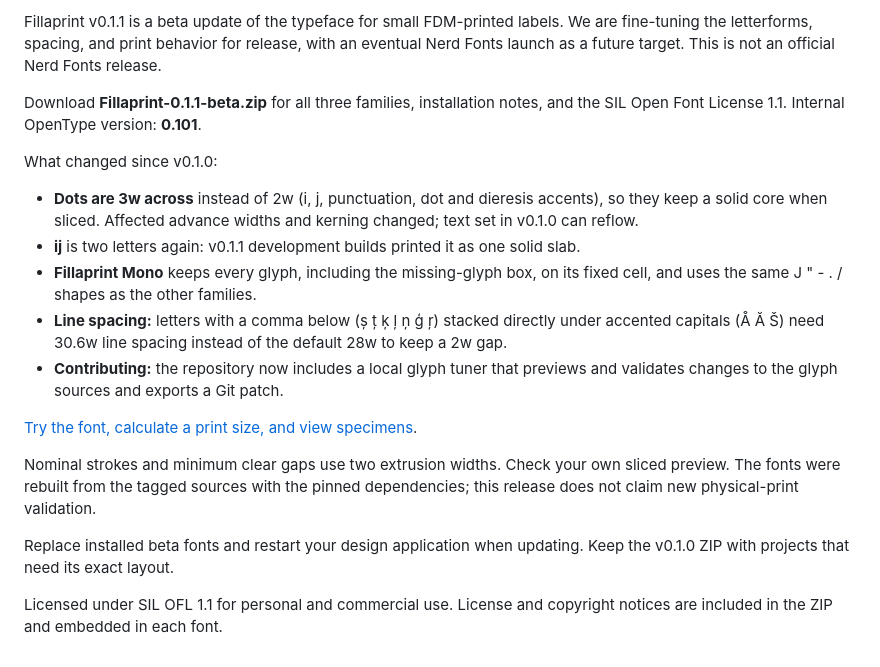
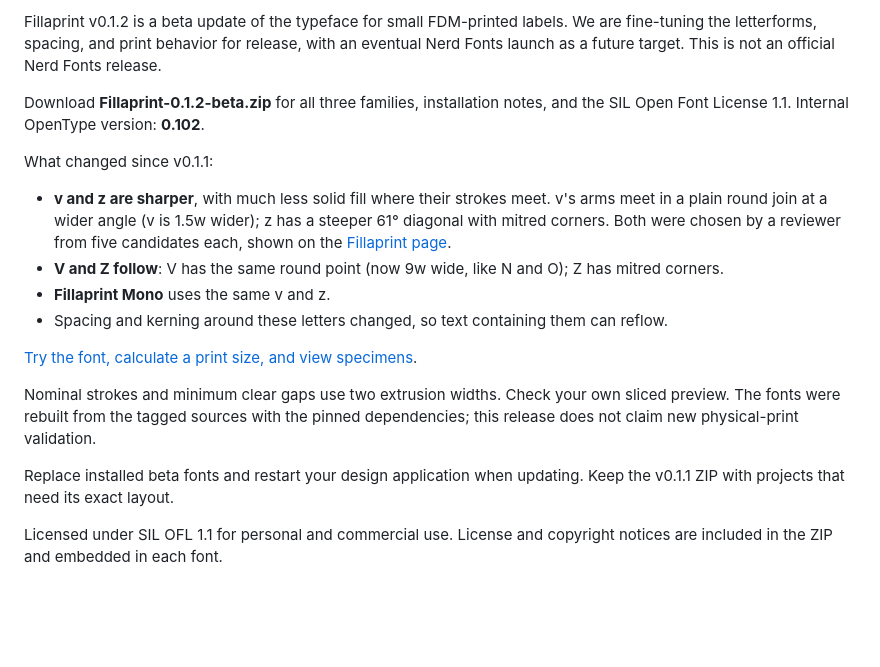
Before and after one commit to thereprocase/double-bead, a Markdown page: RELEASE_NOTES.md, the part around the change. Rendered like a GitHub page; blank space fills up the shorter version.

```diff
--- a/RELEASE_NOTES.md
+++ b/RELEASE_NOTES.md
@@ -1,19 +1,18 @@
-Fillaprint v0.1.1 is a beta update of the typeface for small FDM-printed labels. We are fine-tuning the letterforms, spacing, and print behavior for release, with an eventual Nerd Fonts launch as a future target. This is not an official Nerd Fonts release.
+Fillaprint v0.1.2 is a beta update of the typeface for small FDM-printed labels. We are fine-tuning the letterforms, spacing, and print behavior for release, with an eventual Nerd Fonts launch as a future target. This is not an official Nerd Fonts release.
 
-Download **Fillaprint-0.1.1-beta.zip** for all three families, installation notes, and the SIL Open Font License 1.1. Internal OpenType version: **0.101**.
+Download **Fillaprint-0.1.2-beta.zip** for all three families, installation notes, and the SIL Open Font License 1.1. Internal OpenType version: **0.102**.
 
-What changed since v0.1.0:
+What changed since v0.1.1:
 
-- **Dots are 3w across** instead of 2w (i, j, punctuation, dot and dieresis accents), so they keep a solid core when sliced. Affected advance widths and kerning changed; text set in v0.1.0 can reflow.
-- **ĳ** is two letters again: v0.1.1 development builds printed it as one solid slab.
-- **Fillaprint Mono** keeps every glyph, including the missing-glyph box, on its fixed cell, and uses the same J " - . / shapes as the other families.
-- **Line spacing:** letters with a comma below (ș ț ķ ļ ņ ģ ŗ) stacked directly under accented capitals (Å Ă Š) need 30.6w line spacing instead of the default 28w to keep a 2w gap.
-- **Contributing:** the repository now includes a local glyph tuner that previews and validates changes to the glyph sources and exports a Git patch.
+- **v and z are sharper**, with much less solid fill where their strokes meet. v's arms meet in a plain round join at a wider angle (v is 1.5w wider); z has a steeper 61° diagonal with mitred corners. Both were chosen by a reviewer from five candidates each, shown on the [Fillaprint page](https://thereprocase.github.io/fillaprint/#vz-candidates).
+- **V and Z follow**: V has the same round point (now 9w wide, like N and O); Z has mitred corners.
+- **Fillaprint Mono** uses the same v and z.
+- Spacing and kerning around these letters changed, so text containing them can reflow.
 
 [Try the font, calculate a print size, and view specimens](https://thereprocase.github.io/fillaprint/).
 
 Nominal strokes and minimum clear gaps use two extrusion widths. Check your own sliced preview. The fonts were rebuilt from the tagged sources with the pinned dependencies; this release does not claim new physical-print validation.
 
-Replace installed beta fonts and restart your design application when updating. Keep the v0.1.0 ZIP with projects that need its exact layout.
+Replace installed beta fonts and restart your design application when updating. Keep the v0.1.1 ZIP with projects that need its exact layout.
 
 Licensed under SIL OFL 1.1 for personal and commercial use. License and copyright notices are included in the ZIP and embedded in each font.
```
Also changed, not shown: CHANGELOG.md (+21 -0 lines), README.md (+2 -2 lines), showcase/1-double-bead.png, showcase/2-all-glyphs.png, showcase/3-languages.png, showcase/labels.png, specimen/specimen.png, specimen/thickness.png, 9 other files.
